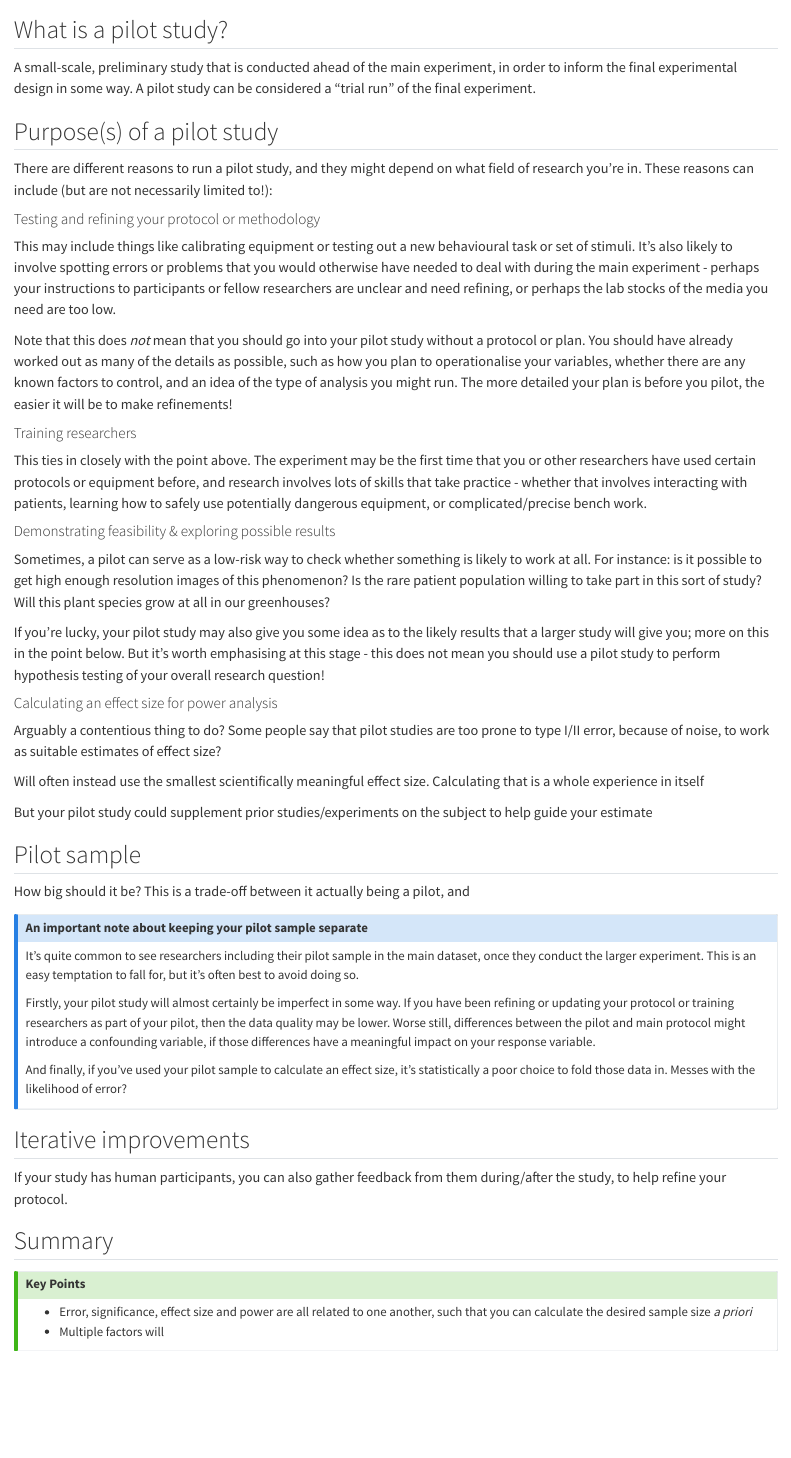
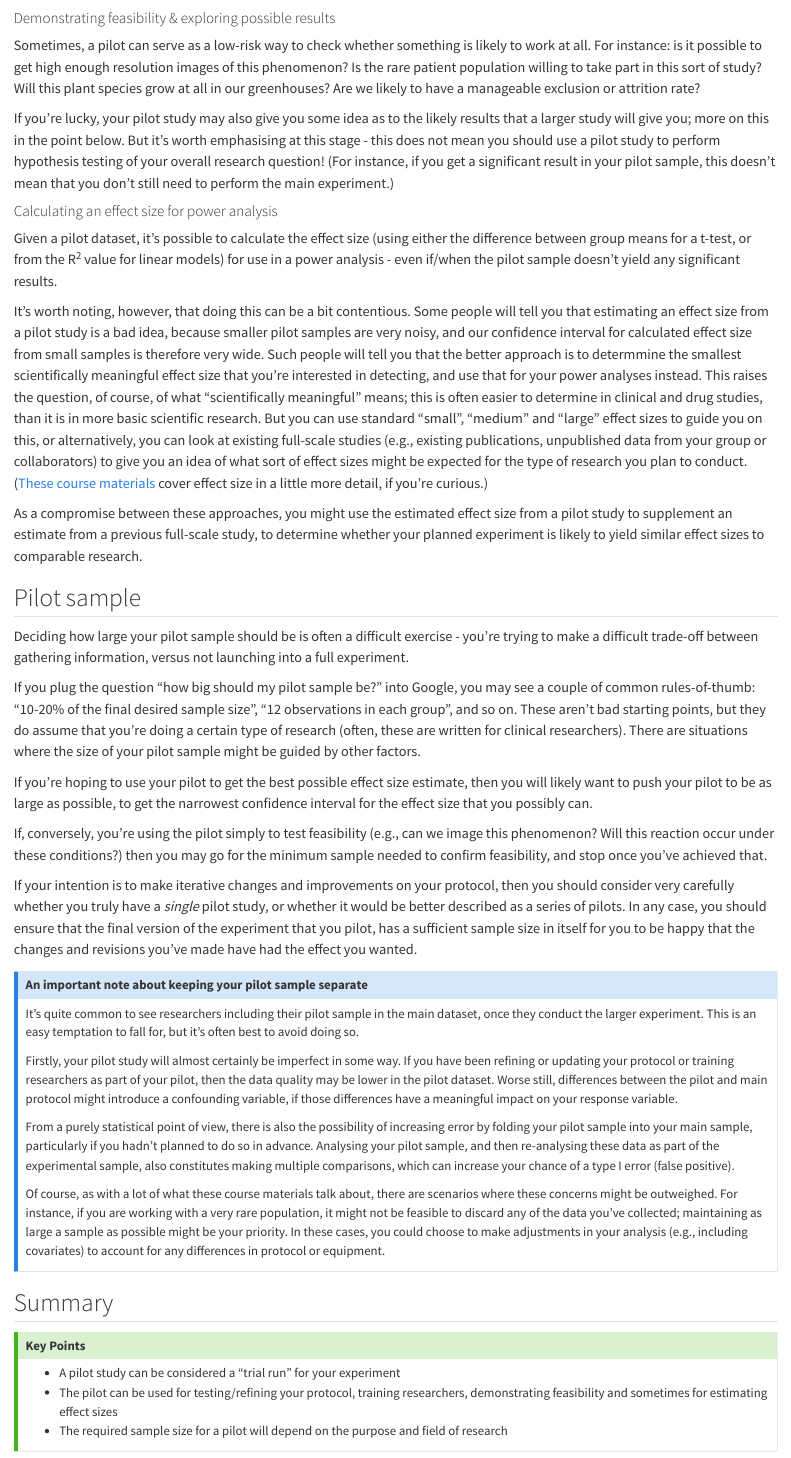
Before and after one commit to cambiotraining/experimental-design, a Quarto document (materials/06-piloting.qmd): the page in a window 1100 px wide, from 180 px down before the commit and from 720 px down after it. Rendered offline with R 4.5, knitr and Pandoc in place of Quarto, with nearby package versions; drawn as R Markdown's standard HTML page in place of the format the file asks for.

Commit message:
pilot study page

```diff
--- a/materials/06-piloting.qmd
+++ b/materials/06-piloting.qmd
@@ -14,6 +12,4 @@ If you're planning an experiment, but still have some important open questions a
-## What is a pilot study?
-
-A small-scale, preliminary study that is conducted ahead of the main experiment, in order to inform the final experimental design in some way. A pilot study can be considered a "trial run" of the final experiment.
+If you're planning an experiment, but still have some important open questions about the protocol, desired sample size or planned analysis, then you may wish to run a pilot study in advance of conducting the experiment. Its exact nature can differ depending on what you're trying to get out of the it, but in most cases the pilot study w be a small-scale, preliminary study that is conducted ahead of the main experiment, in order to inform the final experimental design in some way. Essentially, it serves as a "trial run" of the final experiment.
 
 ## Purpose(s) of a pilot study
 
@@ -28,47 +24,47 @@ Note that this does *not* mean that you should go into your pilot study without
 This ties in closely with the point above. The experiment may be the first time that you or other researchers have used certain protocols or equipment before, and research involves lots of skills that take practice - whether that involves interacting with patients, learning how to safely use potentially dangerous equipment, or complicated/precise bench work.
 
 #### Demonstrating feasibility & exploring possible results
-Sometimes, a pilot can serve as a low-risk way to check whether something is likely to work at all. For instance: is it possible to get high enough resolution images of this phenomenon? Is the rare patient population willing to take part in this sort of study? Will this plant species grow at all in our greenhouses?
+Sometimes, a pilot can serve as a low-risk way to check whether something is likely to work at all. For instance: is it possible to get high enough resolution images of this phenomenon? Is the rare patient population willing to take part in this sort of study? Will this plant species grow at all in our greenhouses? Are we likely to have a manageable exclusion or attrition rate?
 
-If you're lucky, your pilot study may also give you some idea as to the likely results that a larger study will give you; more on this in the point below. But it's worth emphasising at this stage - this does not mean you should use a pilot study to perform hypothesis testing of your overall research question!
+If you're lucky, your pilot study may also give you some idea as to the likely results that a larger study will give you; more on this in the point below. But it's worth emphasising at this stage - this does not mean you should use a pilot study to perform hypothesis testing of your overall research question! (For instance, if you get a significant result in your pilot sample, this doesn't mean that you don't still need to perform the main experiment.)
 
 #### Calculating an effect size for power analysis
-Arguably a contentious thing to do? Some people say that pilot studies are too prone to type I/II error, because of noise, to work as suitable estimates of effect size?
+Given a pilot dataset, it's possible to calculate the effect size (using either the difference between group means for a t-test, or from the R^2^ value for linear models) for use in a power analysis - even if/when the pilot sample doesn't yield any significant results.
 
-Will often instead use the smallest scientifically meaningful effect size. Calculating that is a whole experience in itself
+It's worth noting, however, that doing this can be a bit contentious. Some people will tell you that estimating an effect size from a pilot study is a bad idea, because smaller pilot samples are very noisy, and our confidence interval for calculated effect size from small samples is therefore very wide. Such people will tell you that the better approach is to determmine the smallest scientifically meaningful effect size that you're interested in detecting, and use that for your power analyses instead. This raises the question, of course, of what "scientifically meaningful" means; this is often easier to determine in clinical and drug studies, than it is in more basic scientific research. But you can use standard "small", "medium" and "large" effect sizes to guide you on this, or alternatively, you can look at existing full-scale studies (e.g., existing publications, unpublished data from your group or collaborators) to give you an idea of what sort of effect sizes might be expected for the type of research you plan to conduct. ([These course materials](https://cambiotraining.github.io/corestats/materials/cs6_practical_power-analysis.html) cover effect size in a little more detail, if you're curious.)
 
-But your pilot study could supplement prior studies/experiments on the subject to help guide your estimate
-
-
+As a compromise between these approaches, you might use the estimated effect size from a pilot study to supplement an estimate from a previous full-scale study, to determine whether your planned experiment is likely to yield similar effect sizes to comparable research.
 
 ## Pilot sample
 
-How big should it be? This is a trade-off between it actually being a pilot, and
+Deciding how large your pilot sample should be is often a difficult exercise - you're trying to make a difficult trade-off between gathering information, versus not launching into a full experiment.
+
+If you plug the question "how big should my pilot sample be?" into Google, you may see a couple of common rules-of-thumb: "10-20% of the final desired sample size", "12 observations in each group", and so on. These aren't bad starting points, but they do assume that you're doing a certain type of research (often, these are written for clinical researchers). There are situations where the size of your pilot sample might be guided by other factors.
+
+If you're hoping to use your pilot to get the best possible effect size estimate, then you will likely want to push your pilot to be as large as possible, to get the narrowest confidence interval for the effect size that you possibly can.
+
+If, conversely, you're using the pilot simply to test feasibility (e.g., can we image this phenomenon? Will this reaction occur under these conditions?) then you may go for the minimum sample needed to confirm feasibility, and stop once you've achieved that.
+
+If your intention is to make iterative changes and improvements on your protocol, then you should consider very carefully whether you truly have a *single* pilot study, or whether it would be better described as a series of pilots. In any case, you should ensure that the final version of the experiment that you pilot, has a sufficient sample size in itself for you to be happy that the changes and revisions you've made have had the effect you wanted.
 
 ::: {.callout-note collapse="true}
 ## An important note about keeping your pilot sample separate
 
 It's quite common to see researchers including their pilot sample in the main dataset, once they conduct the larger experiment. This is an easy temptation to fall for, but it's often best to avoid doing so.
 
-Firstly, your pilot study will almost certainly be imperfect in some way. If you have been refining or updating your protocol or training researchers as part of your pilot, then the data quality may be lower. Worse still, differences between the pilot and main protocol might introduce a confounding variable, if those differences have a meaningful impact on your response variable.
+Firstly, your pilot study will almost certainly be imperfect in some way. If you have been refining or updating your protocol or training researchers as part of your pilot, then the data quality may be lower in the pilot dataset. Worse still, differences between the pilot and main protocol might introduce a confounding variable, if those differences have a meaningful impact on your response variable.
 
-And finally, if you've used your pilot sample to calculate an effect size, it's statistically a poor choice to fold those data in. Messes with the likelihood of error?
+From a purely statistical point of view, there is also the possibility of increasing error by folding your pilot sample into your main sample, particularly if you hadn't planned to do so in advance. Analysing your pilot sample, and then re-analysing these data as part of the experimental sample, also constitutes making multiple comparisons, which can increase your chance of a type I error (false positive).
+
+Of course, as with a lot of what these course materials talk about, there are scenarios where these concerns might be outweighed. For instance, if you are working with a very rare population, it might not be feasible to discard any of the data you've collected; maintaining as large a sample as possible might be your priority. In these cases, you could choose to make adjustments in your analysis (e.g., including covariates) to account for any differences in protocol or equipment.
 :::
-
-## Iterative improvements
-
-
-If your study has human participants, you can also gather feedback from them during/after the study, to help refine your protocol.
-
-
-
-
 
 ## Summary
 
 ::: {.callout-tip}
 #### Key Points
 
-- Error, significance, effect size and power are all related to one another, such that you can calculate the desired sample size *a priori*
-- Multiple factors will
+- A pilot study can be considered a "trial run" for your experiment
+- The pilot can be used for testing/refining your protocol, training researchers, demonstrating feasibility and sometimes for estimating effect sizes
+- The required sample size for a pilot will depend on the purpose and field of research
 :::
```
Also changed, not shown: materials/06-piloting.qmd (2 more changed lines), 1 other file.
